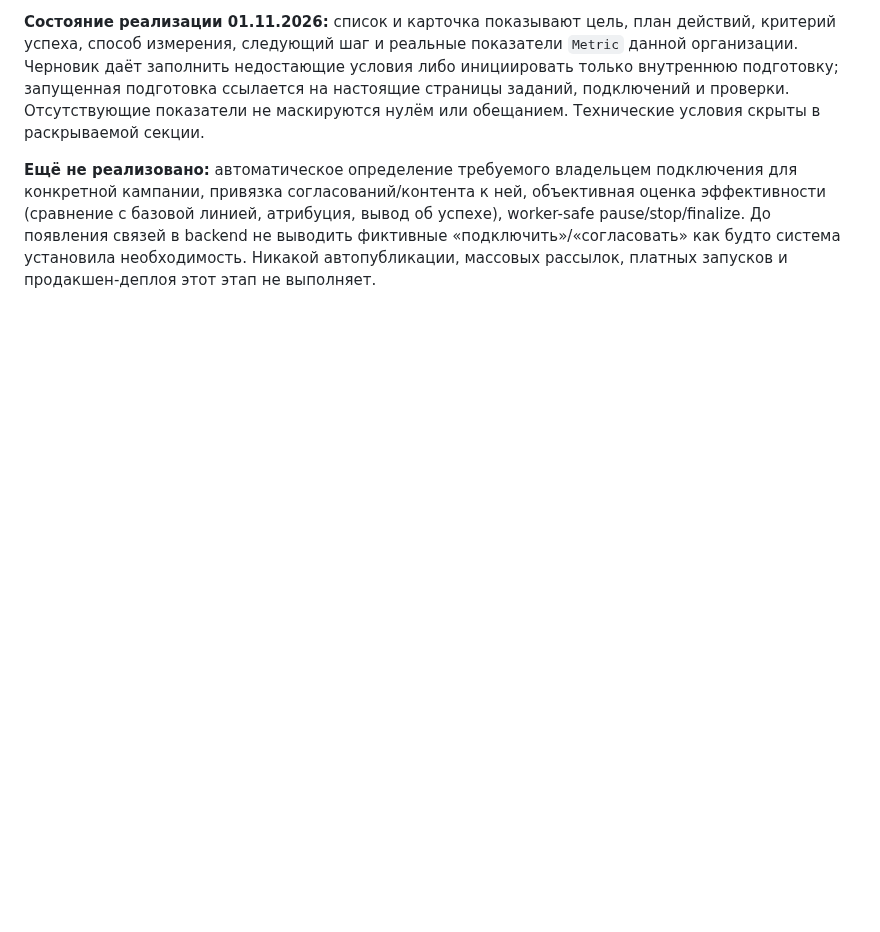
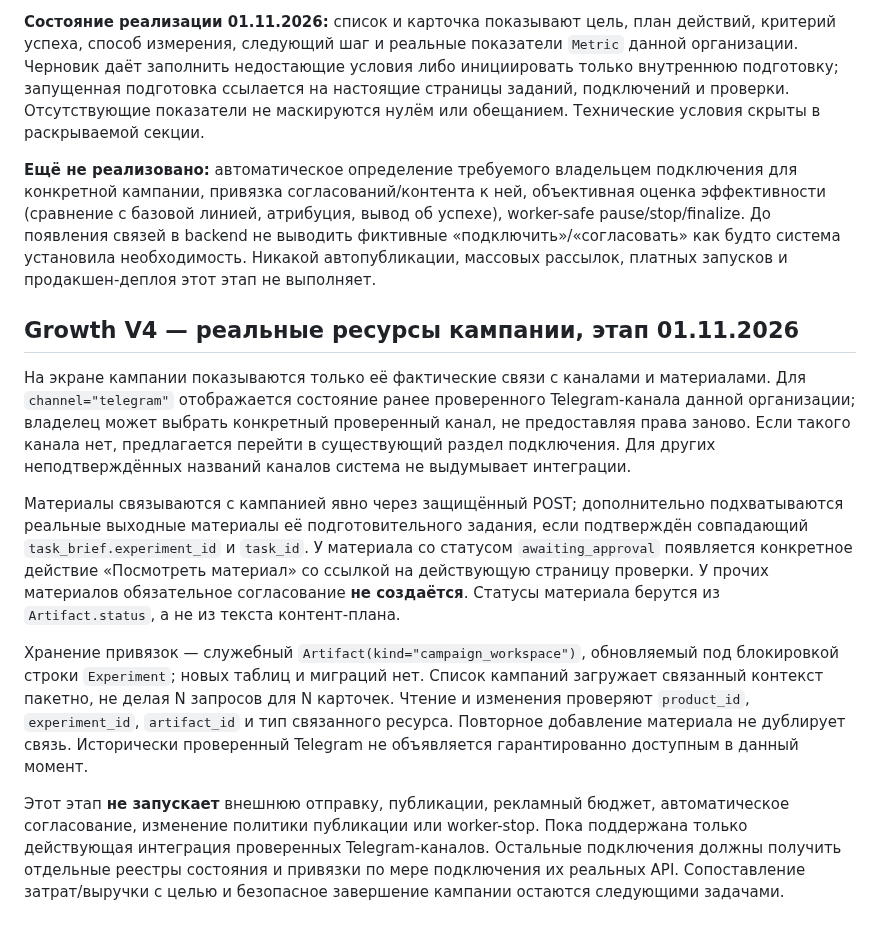
Before and after one commit to grunvald91/Ai_growth_os, a Markdown page: docs/design/GROWTH_V4_LIVE.md, the part around the change. Rendered like a GitHub page; blank space fills up the shorter version.

Commit message:
Document real campaign resource binding and non-fabricated owner requirements

```diff
--- a/docs/design/GROWTH_V4_LIVE.md
+++ b/docs/design/GROWTH_V4_LIVE.md
@@ -139,3 +139,36 @@ company-account access и CSRF). PR не выполняет production deploy.
 backend не выводить фиктивные «подключить»/«согласовать» как будто система
 установила необходимость. Никакой автопубликации, массовых рассылок, платных
 запусков и продакшен-деплоя этот этап не выполняет.
+
+
+## Growth V4 — реальные ресурсы кампании, этап 01.11.2026
+
+На экране кампании показываются только её фактические связи с каналами и
+материалами. Для `channel="telegram"` отображается состояние ранее проверенного
+Telegram-канала данной организации; владелец может выбрать конкретный
+проверенный канал, не предоставляя права заново. Если такого канала нет,
+предлагается перейти в существующий раздел подключения. Для других
+неподтверждённых названий каналов система не выдумывает интеграции.
+
+Материалы связываются с кампанией явно через защищённый POST; дополнительно
+подхватываются реальные выходные материалы её подготовительного задания,
+если подтверждён совпадающий `task_brief.experiment_id` и `task_id`.
+У материала со статусом `awaiting_approval` появляется конкретное действие
+«Посмотреть материал» со ссылкой на действующую страницу проверки.
+У прочих материалов обязательное согласование **не создаётся**.
+Статусы материала берутся из `Artifact.status`, а не из текста контент-плана.
+
+Хранение привязок — служебный `Artifact(kind="campaign_workspace")`,
+обновляемый под блокировкой строки `Experiment`; новых таблиц и миграций нет.
+Список кампаний загружает связанный контекст пакетно, не делая N запросов
+для N карточек. Чтение и изменения проверяют `product_id`,
+`experiment_id`, `artifact_id` и тип связанного ресурса. Повторное
+добавление материала не дублирует связь. Исторически проверенный Telegram
+не объявляется гарантированно доступным в данный момент.
+
+Этот этап **не запускает** внешнюю отправку, публикации, рекламный бюджет,
+автоматическое согласование, изменение политики публикации или worker-stop.
+Пока поддержана только действующая интеграция проверенных Telegram-каналов.
+Остальные подключения должны получить отдельные реестры состояния и
+привязки по мере подключения их реальных API. Сопоставление затрат/выручки
+с целью и безопасное завершение кампании остаются следующими задачами.
```
